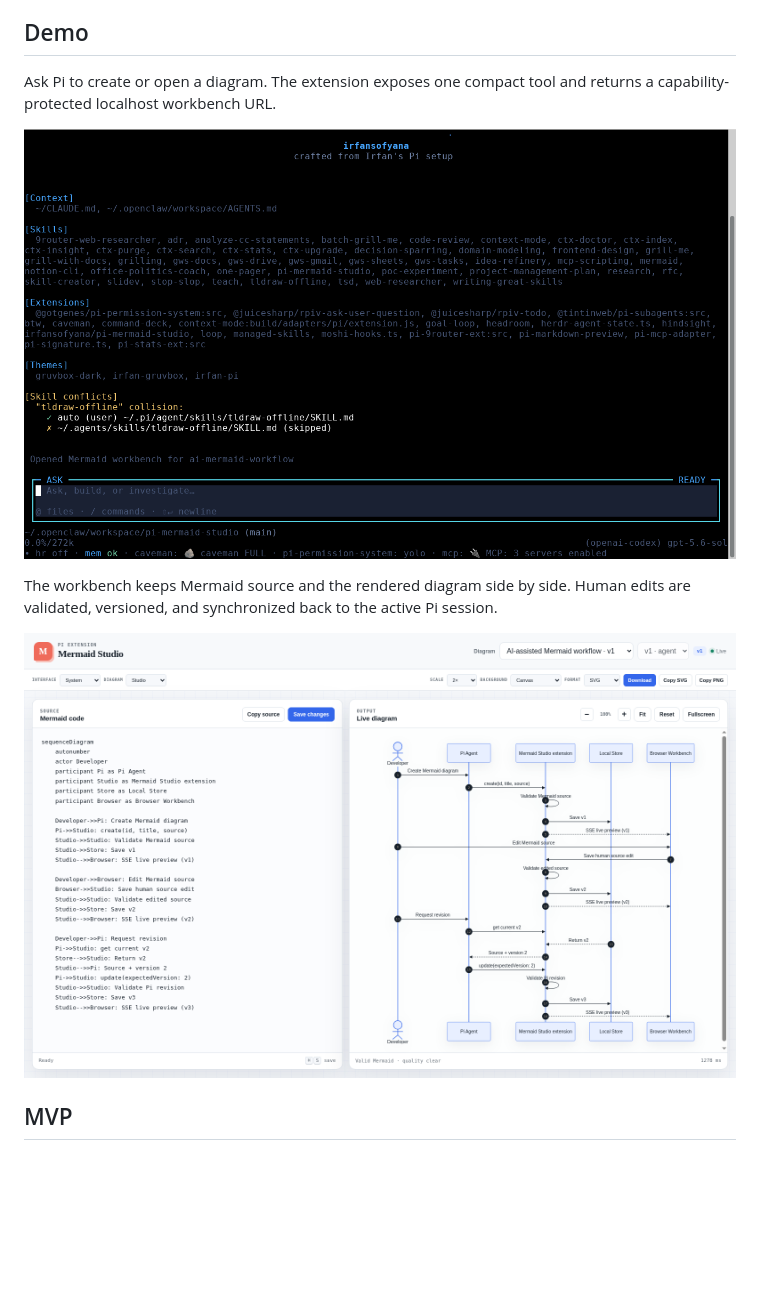
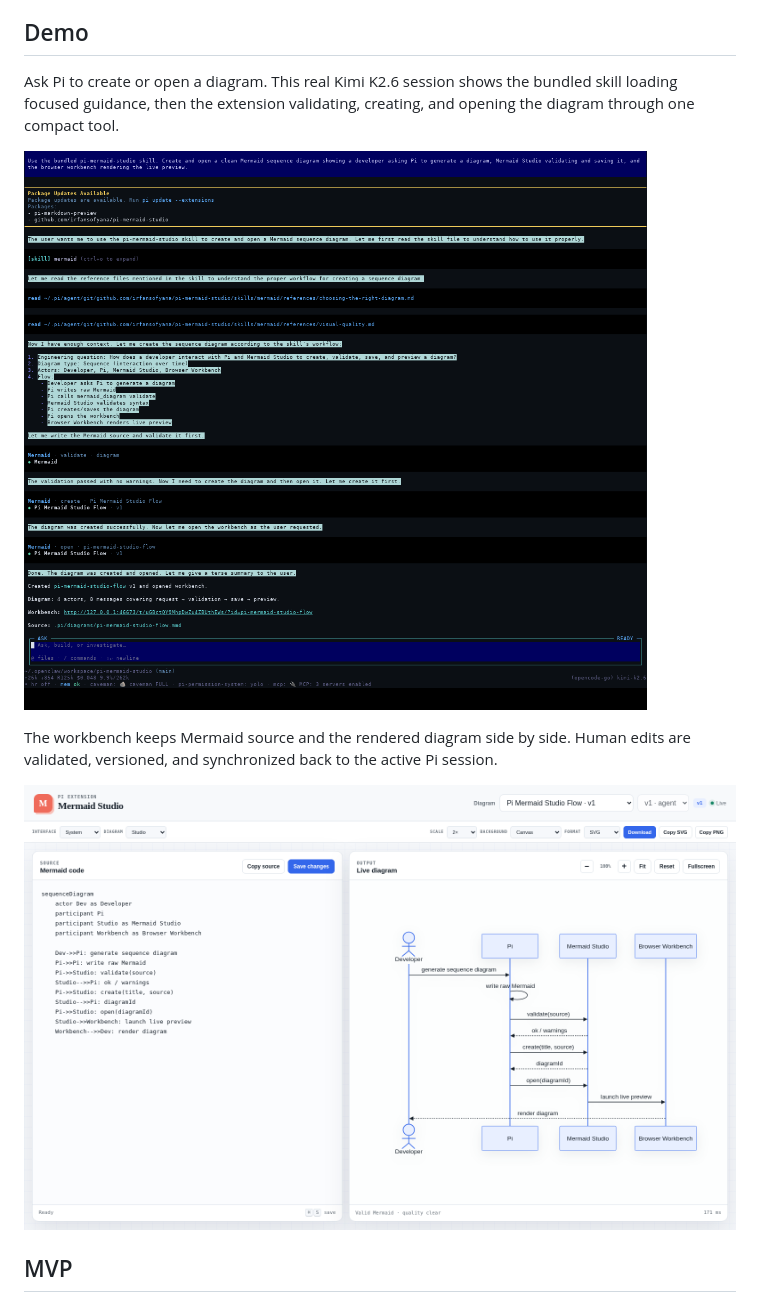
Before and after one commit to irfansofyana/pi-mermaid-studio, a Markdown page: README.md, the part around the change printed below. Drawn GitHub-style; pictures changed too: assets/screenshots/pi-mermaid-studio-tui.png, assets/screenshots/pi-mermaid-studio-workbench.png; blank space fills up the shorter version.

Commit message:
docs: show complete diagram generation flow

```diff
--- a/README.md
+++ b/README.md
@@ -4,5 +4,5 @@ A stateful Mermaid workbench for Pi: the agent creates and revises diagrams, whi
 
 ## Demo
 
-Ask Pi to create or open a diagram. The extension exposes one compact tool and returns a capability-protected localhost workbench URL.
+Ask Pi to create or open a diagram. This real Kimi K2.6 session shows the bundled skill loading focused guidance, then the extension validating, creating, and opening the diagram through one compact tool.
 
```
Also changed, not shown: other parts of README.md (+1 -1 lines).
